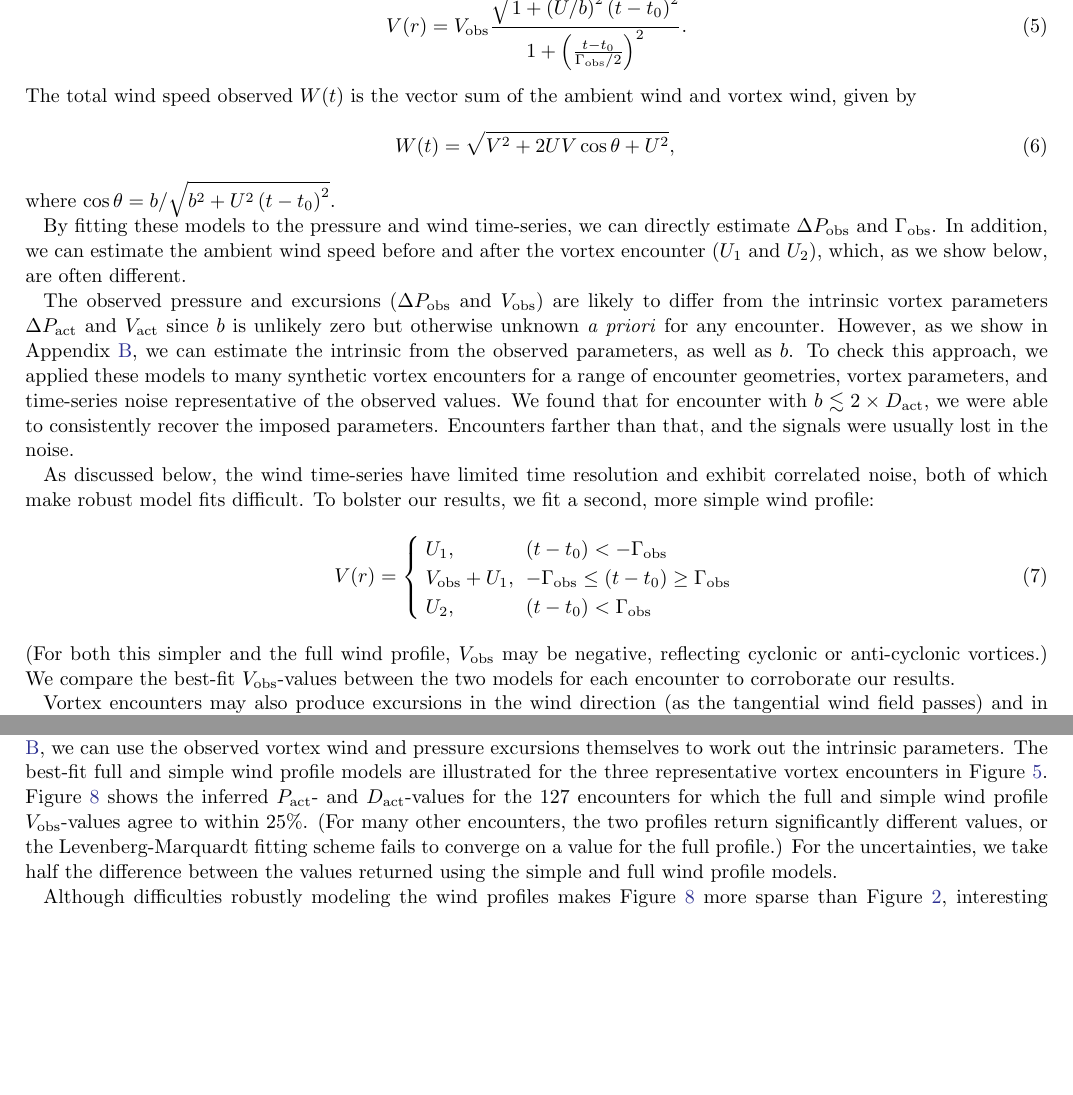
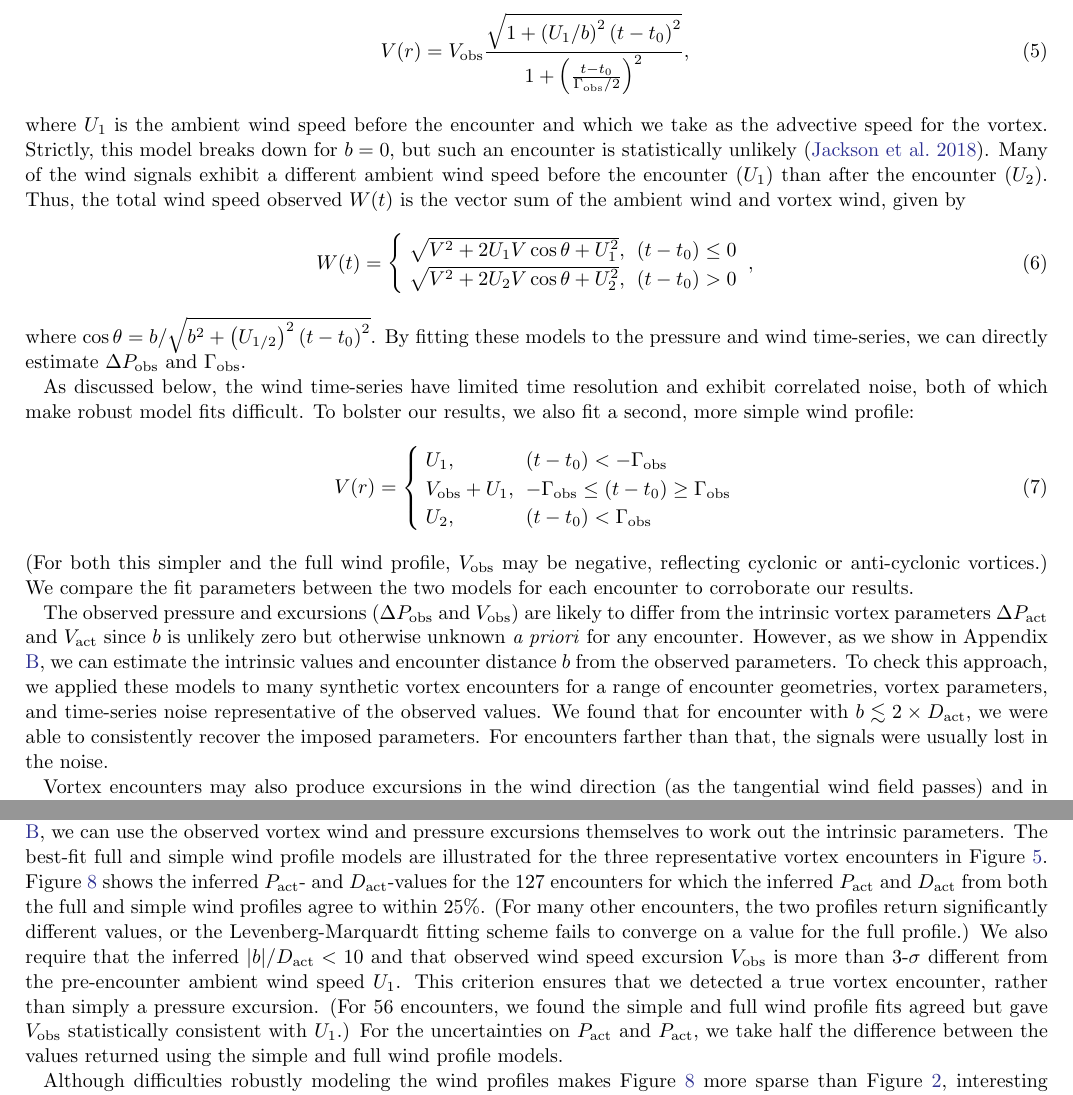
Before and after one commit to BoiseStatePlanetary/Recovering-Martian-Dust-Devil-Population, a LaTeX paper (sample63.tex): two parts of pages 3 and 7 of 19, joined at a grey line, cut at the place of the change, the shorter picture padded with empty space. Compiled offline with pdfLaTeX.

Commit message:
Updates from Overleaf

```diff
--- a/sample63.tex
+++ b/sample63.tex
@@ -102,6 +113,7 @@
 \newcommand{\largestGammaobssol}{20}
 \newcommand{\largestGammaobs}{$\left( 99 \pm 3 \right)\,{\rm s}$}
 \newcommand{\agreeablevortices}{127}
+\newcommand{\vorticeswithnowinds}{56}
 
 %% Reintroduced the \received and \accepted commands from AASTeX v5.2
 \received{June 1, 2019}
@@ -336,17 +348,17 @@ where $V_{\rm act}$ is the tangential wind speed at the vortex diameter. Similar
 \begin{equation}
-    V(r) = V_{\rm obs} \frac{\sqrt{1 + \left( U/b \right)^2 \left( t - t_0 \right)^2}}{1 + \left(\frac{t - t_0}{\Gamma_{\rm obs}/2}\right)^2}.\label{eqn:wind_profile}
+    V(r) = V_{\rm obs} \frac{\sqrt{1 + \left( U_1/b \right)^2 \left( t - t_0 \right)^2}}{1 + \left(\frac{t - t_0}{\Gamma_{\rm obs}/2}\right)^2},\label{eqn:wind_profile}
 \end{equation}
-The total wind speed observed $W(t)$ is the vector sum of the ambient wind and vortex wind, given by
+where $U_1$ is the ambient wind speed before the encounter and which we take as the advective speed for the vortex. Strictly, this model breaks down for $b = 0$, but such an encounter is statistically unlikely \citep{2018Icar..299..166J}. Many of the wind signals exhibit a different ambient wind speed before the encounter ($U_1$) than after the encounter ($U_2$). Thus, the total wind speed observed $W(t)$ is the vector sum of the ambient wind and vortex wind, given by
 \begin{equation}
-    W(t) = \sqrt{V^2 + 2 U V \cos \theta + U^2},\label{eqn:total_wind_speed}
+    W(t) = \left\{
+    \begin{array}{ll}
+            \sqrt{V^2 + 2 U_1 V \cos \theta + U_1^2}, & \left( t - t_0 \right) \leq 0\\
+            \sqrt{V^2 + 2 U_2 V \cos \theta + U_2^2}, & \left( t - t_0 \right) > 0\\
+    \end{array}\right,\label{eqn:total_wind_speed}
 \end{equation}
-where $\cos \theta = b/\sqrt{b^2 + U^2\left( t - t_0 \right)^2}$.
+where $\cos \theta = b/\sqrt{b^2 + \left( U_{1/2} \right)^2\left( t - t_0 \right)^2}$. By fitting these models to the pressure and wind time-series, we can directly estimate $\Delta P_{\rm obs}$ and $\Gamma_{\rm obs}$.
 
-By fitting these models to the pressure and wind time-series, we can directly estimate $\Delta P_{\rm obs}$ and $\Gamma_{\rm obs}$. In addition, we can estimate the ambient wind speed before and after the vortex encounter ($U_1$ and $U_2$), which, as we show below, are often different.
-
-The observed pressure and excursions ($\Delta P_{\rm obs}$ and $V_{\rm obs}$) are likely to differ from the intrinsic vortex parameters $\Delta P_{\rm act}$ and $V_{\rm act}$ since $b$ is unlikely zero but otherwise unknown \emph{a priori} for any encounter. However, as we show in Appendix \ref{sec:Inferring Encounter Geometries from the Pressure and Velocity Profiles}, we can estimate the intrinsic from the observed parameters, as well as $b$. To check this approach, we applied these models to many synthetic vortex encounters for a range of encounter geometries, vortex parameters, and time-series noise representative of the observed values. We found that for encounter with $b \lesssim 2 \times D_{\rm act}$, we were able to consistently recover the imposed parameters. Encounters farther than that, and the signals were usually lost in the noise.
-
-As discussed below, the wind time-series have limited time resolution and exhibit correlated noise, both of which make robust model fits difficult. To bolster our results, we fit a second, more simple wind profile:
+As discussed below, the wind time-series have limited time resolution and exhibit correlated noise, both of which make robust model fits difficult. To bolster our results, we also fit a second, more simple wind profile:
 \begin{equation}
     V(r) = \left\{
         \begin{array}{ll}
@@ -356,7 +368,9 @@ As discussed below, the wind time-series have limited time resolution and exhibi
         \end{array}
     \right.\label{eqn:simple_wind_profile}
 \end{equation}
-(For both this simpler and the full wind profile, $V_{\rm obs}$ may be negative, reflecting cyclonic or anti-cyclonic vortices.) We compare the best-fit $V_{\rm obs}$-values between the two models for each encounter to corroborate our results.
+(For both this simpler and the full wind profile, $V_{\rm obs}$ may be negative, reflecting cyclonic or anti-cyclonic vortices.) We compare the fit parameters between the two models for each encounter to corroborate our results.
+
+The observed pressure and excursions ($\Delta P_{\rm obs}$ and $V_{\rm obs}$) are likely to differ from the intrinsic vortex parameters $\Delta P_{\rm act}$ and $V_{\rm act}$ since $b$ is unlikely zero but otherwise unknown \emph{a priori} for any encounter. However, as we show in Appendix \ref{sec:Inferring Encounter Geometries from the Pressure and Velocity Profiles}, we can estimate the intrinsic values and encounter distance $b$ from the observed parameters. To check this approach, we applied these models to many synthetic vortex encounters for a range of encounter geometries, vortex parameters, and time-series noise representative of the observed values. We found that for encounter with $b \lesssim 2 \times D_{\rm act}$, we were able to consistently recover the imposed parameters. For encounters farther than that, the signals were usually lost in the noise.
 
 Vortex encounters may also produce excursions in the wind direction (as the tangential wind field passes) and in ambient temperature (as the warm core passes over the sensor) \citep{2016SSRv..203...39M}. APSS does return wind direction and air temperature data. However, we do not model these time-series since the wind direction data essentially replicate the encounter information provided by the wind speeds, and, as in other in-situ studies of vortices, the temperature data show small or negligible excursions during the encounters. In any case, the temperatures would be expected to simply mirror the pressure excursions \citep{2016Icar..271..326L}.
 
@@ -443,7 +457,7 @@ On the other hand, $D_{\rm obs}$ seems negatively correlated with $P_{\rm obs}$,
     \label{fig:Dobs_vs_Gammaobs-DeltaPobs_hist}
 \end{figure}
 
-\citet{2018Icar..299..166J}, \citet{2019Icar..317..209K}, and \citet{2020Icar..33513389K} developed approaches to de-bias the observed population of vortices and work out the underlying distribution of $\Delta P_{\rm act}$- and $D_{\rm act}$-values. However, they rely on plausible but untested assumptions about encounter statistics. Fortunately, as discussed in Section \ref{sec:Pressure and Wind Models} and Appendix \ref{sec:Inferring Encounter Geometries from the Pressure and Velocity Profiles}, we can use the observed vortex wind and pressure excursions themselves to work out the intrinsic parameters. The best-fit full and simple wind profile models are illustrated for the three representative vortex encounters in Figure \ref{fig:vortices_and_windspeed}. Figure \ref{fig:Dact_vs_Pact} shows the inferred $P_{\rm act}$- and $D_{\rm act}$-values for the \agreeablevortices\ encounters for which the full and simple wind profile $V_{\rm obs}$-values agree to within 25\%. (For many other encounters, the two profiles return significantly different values, or the Levenberg-Marquardt fitting scheme fails to converge on a value for the full profile.) For the uncertainties, we take half the difference between the values returned using the simple and full wind profile models.
+\citet{2018Icar..299..166J}, \citet{2019Icar..317..209K}, and \citet{2020Icar..33513389K} developed approaches to de-bias the observed population of vortices and work out the underlying distribution of $\Delta P_{\rm act}$- and $D_{\rm act}$-values. However, they rely on plausible but untested assumptions about encounter statistics. Fortunately, as discussed in Section \ref{sec:Pressure and Wind Models} and Appendix \ref{sec:Inferring Encounter Geometries from the Pressure and Velocity Profiles}, we can use the observed vortex wind and pressure excursions themselves to work out the intrinsic parameters. The best-fit full and simple wind profile models are illustrated for the three representative vortex encounters in Figure \ref{fig:vortices_and_windspeed}. Figure \ref{fig:Dact_vs_Pact} shows the inferred $P_{\rm act}$- and $D_{\rm act}$-values for the \agreeablevortices\ encounters for which the inferred $P_{\rm act}$ and $D_{\rm act}$ from both the full and simple wind profiles agree to within 25\%. (For many other encounters, the two profiles return significantly different values, or the Levenberg-Marquardt fitting scheme fails to converge on a value for the full profile.) We also require that the inferred $|b|/D_{\rm act} < 10$ and that observed wind speed excursion $V_{\rm obs}$ is more than 3-$\sigma$ different from the pre-encounter ambient wind speed $U_1$. This criterion ensures that we detected a true vortex encounter, rather than simply a pressure excursion. (For \vorticeswithnowinds\ encounters, we found the simple and full wind profile fits agreed but gave $V_{\rm obs}$ statistically consistent with $U_1$.) For the uncertainties on $P_{\rm act}$ and $P_{\rm act}$, we take half the difference between the values returned using the simple and full wind profile models.
 
 \begin{figure}
     \centering
```
Also changed, not shown: sample63.tex (15 more changed lines).
